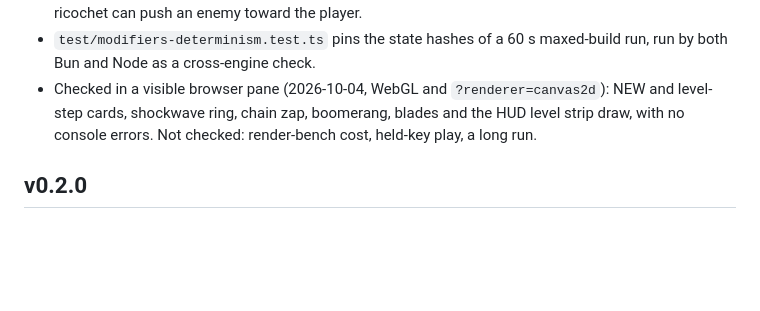
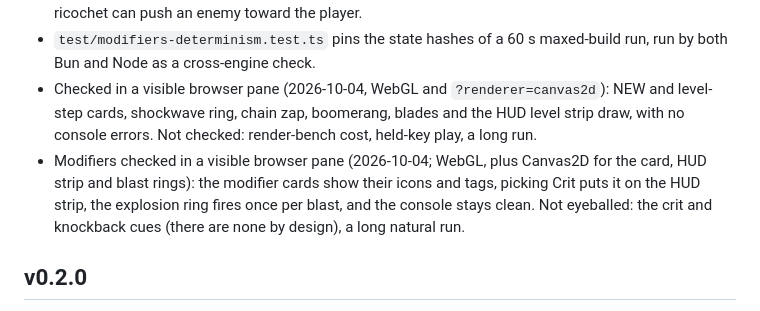
Before and after one commit to winstonyli/arrow-game, a Markdown page: CHANGELOG.md, the part around the change. Rendered like a GitHub page; blank space fills up the shorter version.

Commit message:
docs: record the browser check of the modifiers
Co-Authored-By: Claude Sonnet 5.5 <noreply@anthropic.com>

```diff
--- a/CHANGELOG.md
+++ b/CHANGELOG.md
@@ -14,6 +14,7 @@ Versioning and what counts as a release: see "Versioning and commits" in the REA
 - Four arena-only hit modifiers, levelled to 5: Critical Hits, Knockback, Vampiric, Explosive Kills (numbers in the README). Boomerang and Orbit Blade get neither Crit nor Knockback; explosions drain once per tick from a 64-slot queue and show a ring at the blast radius. Knockback follows the hit direction, so a ricochet can push an enemy toward the player.
 - `test/modifiers-determinism.test.ts` pins the state hashes of a 60 s maxed-build run, run by both Bun and Node as a cross-engine check.
 - Checked in a visible browser pane (2026-10-04, WebGL and `?renderer=canvas2d`): NEW and level-step cards, shockwave ring, chain zap, boomerang, blades and the HUD level strip draw, with no console errors. Not checked: render-bench cost, held-key play, a long run.
+- Modifiers checked in a visible browser pane (2026-10-04; WebGL, plus Canvas2D for the card, HUD strip and blast rings): the modifier cards show their icons and tags, picking Crit puts it on the HUD strip, the explosion ring fires once per blast, and the console stays clean. Not eyeballed: the crit and knockback cues (there are none by design), a long natural run.
 
 ## v0.2.0
 TypeScript, Vite and Bun; no gameplay or sim change (`SIM_VERSION` 2, `REPLAY_VERSION` 1). The golden fixtures are byte-identical to v0.1.0 and still reproduce, so replays recorded on v0.1.0 stay valid.
```
